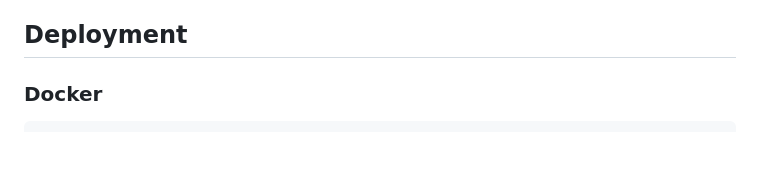
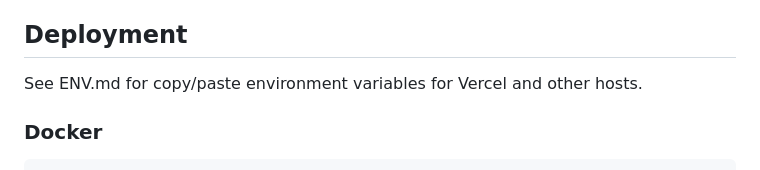
Before and after one commit to saswatakumardash/Shopify-Insights-Fetcher, a Markdown page: README.md, the part around the change. GitHub-like rendering; blank space fills up the shorter version.

Commit message:
docs: add ENV.md with Gemini Vercel snippet; link from README

````diff
--- a/README.md
+++ b/README.md
@@ -100,6 +100,8 @@ Migration is not required for this demo; models use `create_all`.
 
 ## Deployment
 
+See ENV.md for copy/paste environment variables for Vercel and other hosts.
+
 ### Docker
 
 ```bash
````
Also changed, not shown: ENV.md (added, +27 -0 lines).
